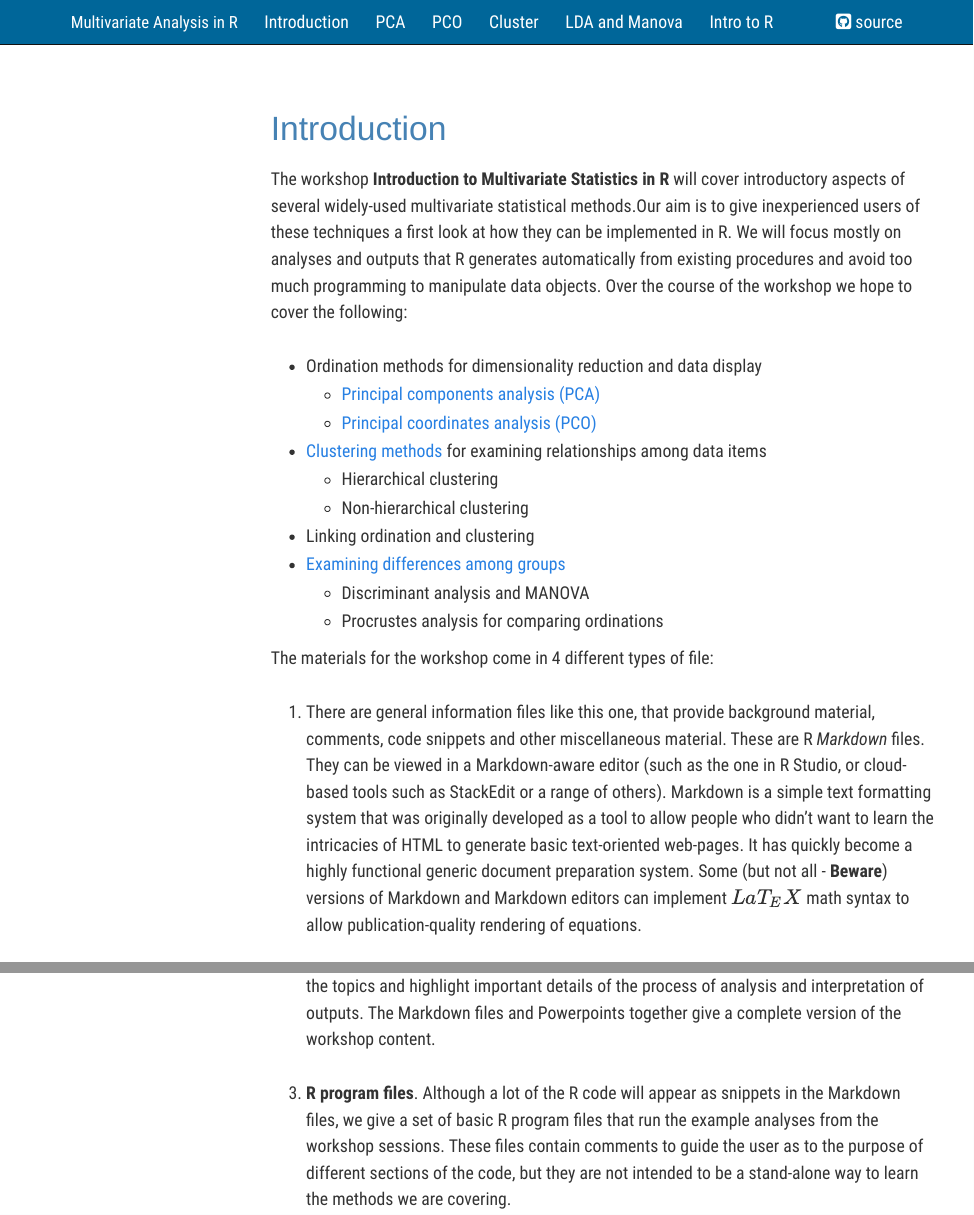
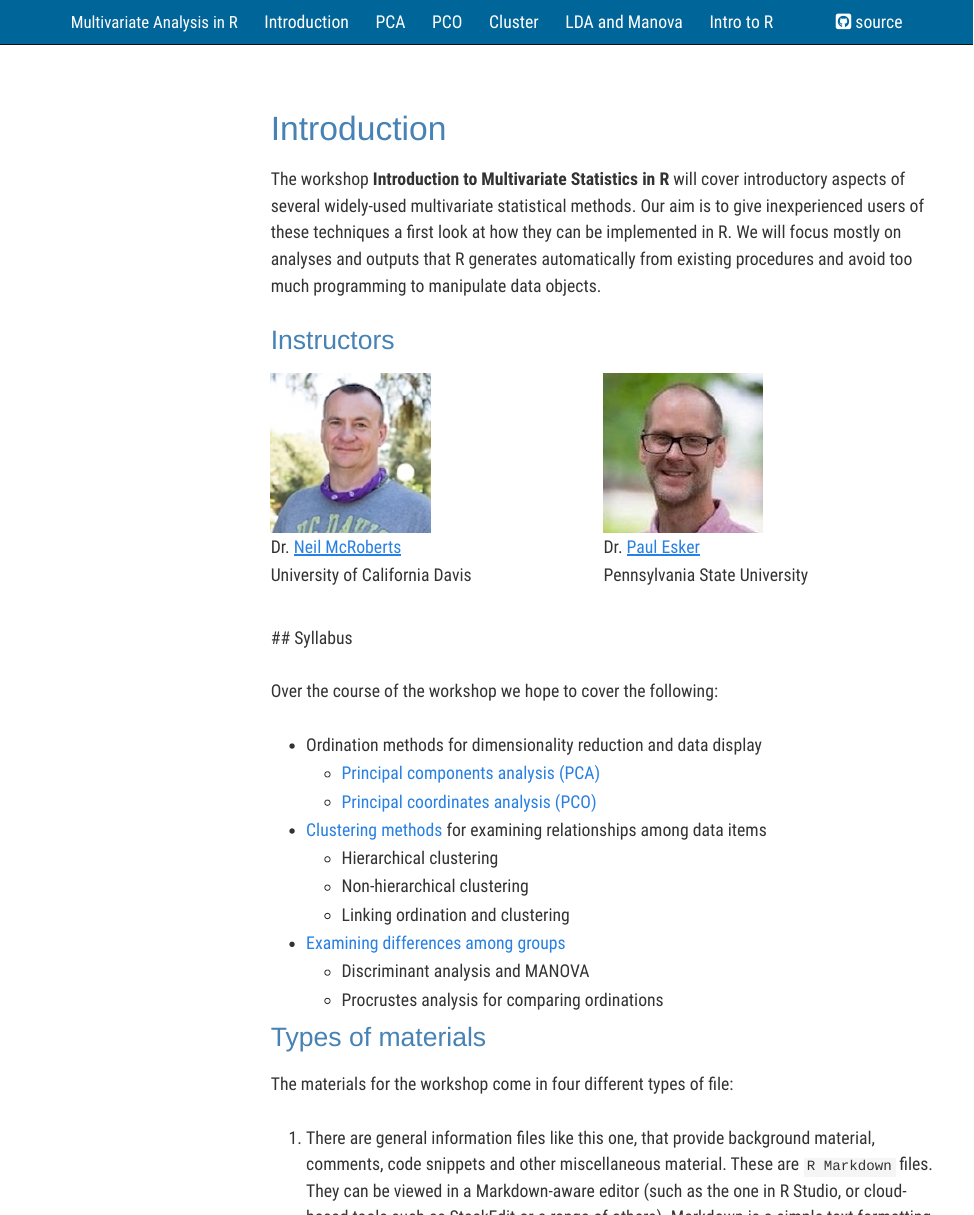
Before and after one commit to openplantpathology/OPP_Workshop_Multivariate, an R Markdown document (index.Rmd): the page in a window 1100 px wide, from its top, and a second part further down, joined at a grey line. Rendered offline with R 4.5, knitr and Pandoc, with nearby package versions; menus at the side of the page are left out.

Commit message:
add photos adjust layout

```diff
--- a/_site.yml
+++ b/_site.yml
@@ -7,7 +7,7 @@ output:
     df_print: paged
     lib_dir: site_libs
     self_contained: no
-    highlight: default
+    highlight: textmate
     include:
       after_body: footer.md
     toc: true
--- a/index.Rmd
+++ b/index.Rmd
@@ -1,7 +1,26 @@
 % Introduction
 
-The workshop **Introduction to Multivariate Statistics in R** will cover introductory aspects of several widely-used multivariate statistical methods.Our aim is to give inexperienced users of these techniques a first look at how they can be implemented in R.  We will focus mostly on analyses and outputs that R generates automatically from existing procedures and avoid too much programming to manipulate data objects.  Over the course of the workshop we hope to cover the following:
+The workshop **Introduction to Multivariate Statistics in R** will cover introductory aspects of several widely-used multivariate statistical methods. Our aim is to give inexperienced users of these techniques a first look at how they can be implemented in R.  We will focus mostly on analyses and outputs that R generates automatically from existing procedures and avoid too much programming to manipulate data objects.
 
+## Instructors
+
+<table width = 100%>
+<tr>
+<td width = 50%>
+<img src = "figs/mcroberts.jpg">
+Dr. [Neil McRoberts](https://qbelab.plantpathology.ucdavis.edu/neil-mcroberts/)
+University of California Davis
+</td>
+<td width=50%>
+<img src = "figs/esker.jpg">
+Dr. [Paul Esker](https://plantpath.psu.edu/directory/pde6)
+Pennsylvania State University
+</td><tr></table>
+
+<br>
+## Syllabus
+
+Over the course of the workshop we hope to cover the following:
 
  * Ordination methods for dimensionality reduction and data display
 	 * [Principal components analysis (PCA)](1-MV_PCA.html)
@@ -9,15 +28,16 @@ The workshop **Introduction to Multivariate Statistics in R** will cover introdu
  * [Clustering methods](3-Cluster.html) for examining relationships among data items
 	 * Hierarchical clustering
 	 * Non-hierarchical clustering
- * Linking ordination and clustering
+   * Linking ordination and clustering
  * [Examining differences among groups](4-DA_Manova.html)
 	 * Discriminant analysis and MANOVA
 	 * Procrustes analysis for comparing ordinations
 
-The materials for the workshop come in 4 different types of file:
+## Types of materials
 
-1. There are general information files like this one, that provide background material, comments, code snippets and other miscellaneous material. These are R *Markdown* files. They can be viewed in a Markdown-aware editor (such as the one in R Studio, or cloud-based tools such as StackEdit or a range of others). Markdown is a simple text formatting system that was originally developed as a tool to allow people who didn't want to learn the intricacies of HTML to generate basic text-oriented web-pages. It has quickly become a highly functional generic document preparation system.  Some (but not all - **Beware**) versions of Markdown and Markdown editors can implement $LaT_{E}X$ math syntax to allow publication-quality rendering of equations.
+The materials for the workshop come in four different types of file:
+
+1. There are general information files like this one, that provide background material, comments, code snippets and other miscellaneous material. These are `R Markdown` files. They can be viewed in a Markdown-aware editor (such as the one in R Studio, or cloud-based tools such as StackEdit or a range of others). Markdown is a simple text formatting system that was originally developed as a tool to allow people who didn't want to learn the intricacies of HTML to generate basic text-oriented web-pages. It has quickly become a highly functional generic document preparation system.  Some (but not all - **Beware**) versions of Markdown and Markdown editors can implement $LaT_{E}X$ math syntax to allow publication-quality rendering of equations. Here, we used R Markdown website structure to generate the HTML files.
 
 2. **Powerpoint files**. These contain the slides we will use during the workshop to introduce the topics and highlight important details of the process of analysis and interpretation of outputs.   The Markdown files and Powerpoints together give a complete version of the workshop content.
 
-3. **R program files**. Although a lot of the R code will appear as snippets in the Markdown files, we give a set of basic R program files that run the example analyses from the workshop sessions.  These files contain comments to guide the user as to the purpose of different sections of the code, but they are not intended to be a stand-alone way to learn the methods we are covering.
--- a/style.css
+++ b/style.css
@@ -18,13 +18,17 @@ margin-left:0px;
 margin-right:0px;
   }
 
+pre.r { border: 0;
+margin-bottom: 40px;
+  margin-top: 40px;
+}
 
-pre {
+pre, code {
   font-size:16px;
   margin-bottom:40px
 
+}
 
-}
 
 h1, h2, h3,h4 {
   font-family: 'Oswald', sans-serif;
```
Also changed, not shown: figs/esker.jpg (added), figs/mcroberts.jpg (added), index.Rmd (10 more changed lines), 22 other files.
